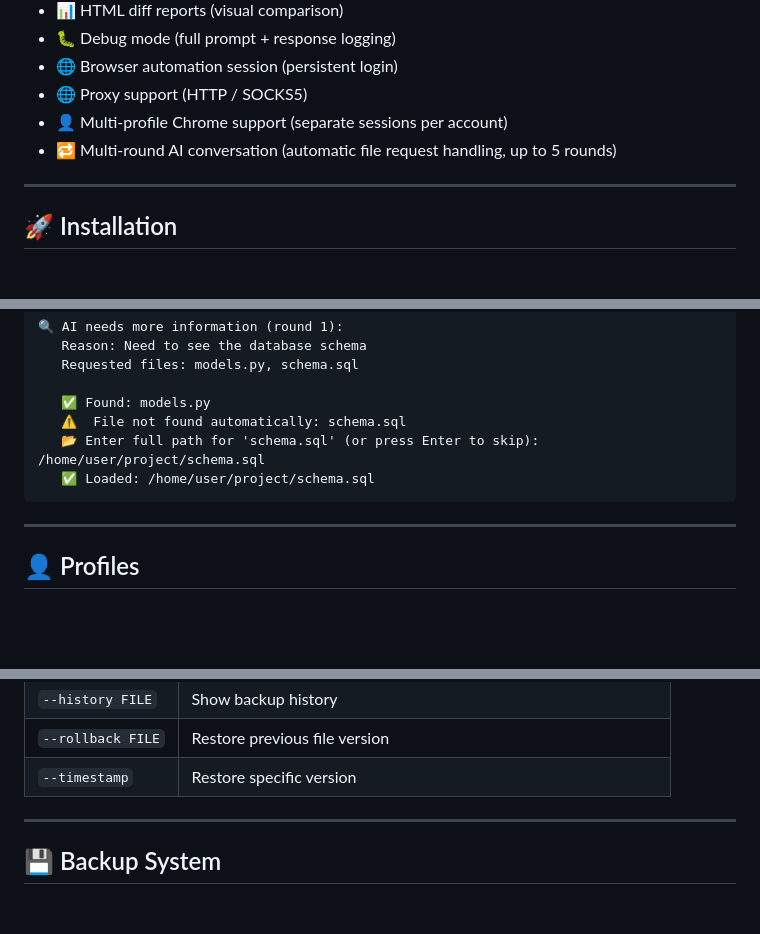
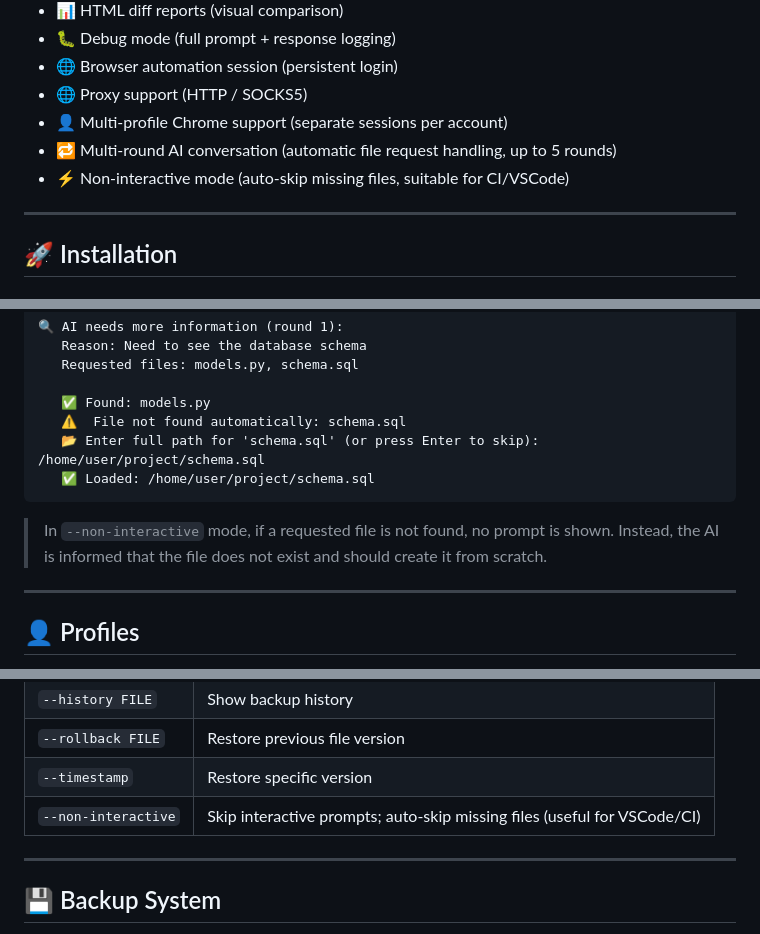
Before and after one commit to hamidsamak/codient, a Markdown page: README.md, 3 parts joined by grey strips. Rendered like a GitHub page; blank space fills up the shorter version.

Commit message:
✨feat(cli): add non-interactive mode to auto-skip missing files

````diff
--- a/README.md
+++ b/README.md
@@ -19,6 +19,7 @@ It works by sending your codebase to an automated AI pipeline (Selenium-based br
 - 🌐 Proxy support (HTTP / SOCKS5)
 - 👤 Multi-profile Chrome support (separate sessions per account)
 - 🔁 Multi-round AI conversation (automatic file request handling, up to 5 rounds)
+- ⚡ Non-interactive mode (auto-skip missing files, suitable for CI/VSCode)
 
 ---
 
@@ -157,6 +158,8 @@ This loop repeats up to **5 rounds** until the AI provides a complete response.
    ✅ Loaded: /home/user/project/schema.sql
 ```
 
+> In `--non-interactive` mode, if a requested file is not found, no prompt is shown. Instead, the AI is informed that the file does not exist and should create it from scratch.
+
 ---
 
 ## 👤 Profiles
@@ -211,6 +214,7 @@ If `--profile` is not specified, the `default` profile is used automatically.
 | `--history FILE` | Show backup history |
 | `--rollback FILE` | Restore previous file version |
 | `--timestamp` | Restore specific version |
+| `--non-interactive` | Skip interactive prompts; auto-skip missing files (useful for VSCode/CI) |
 
 ---
 
````
